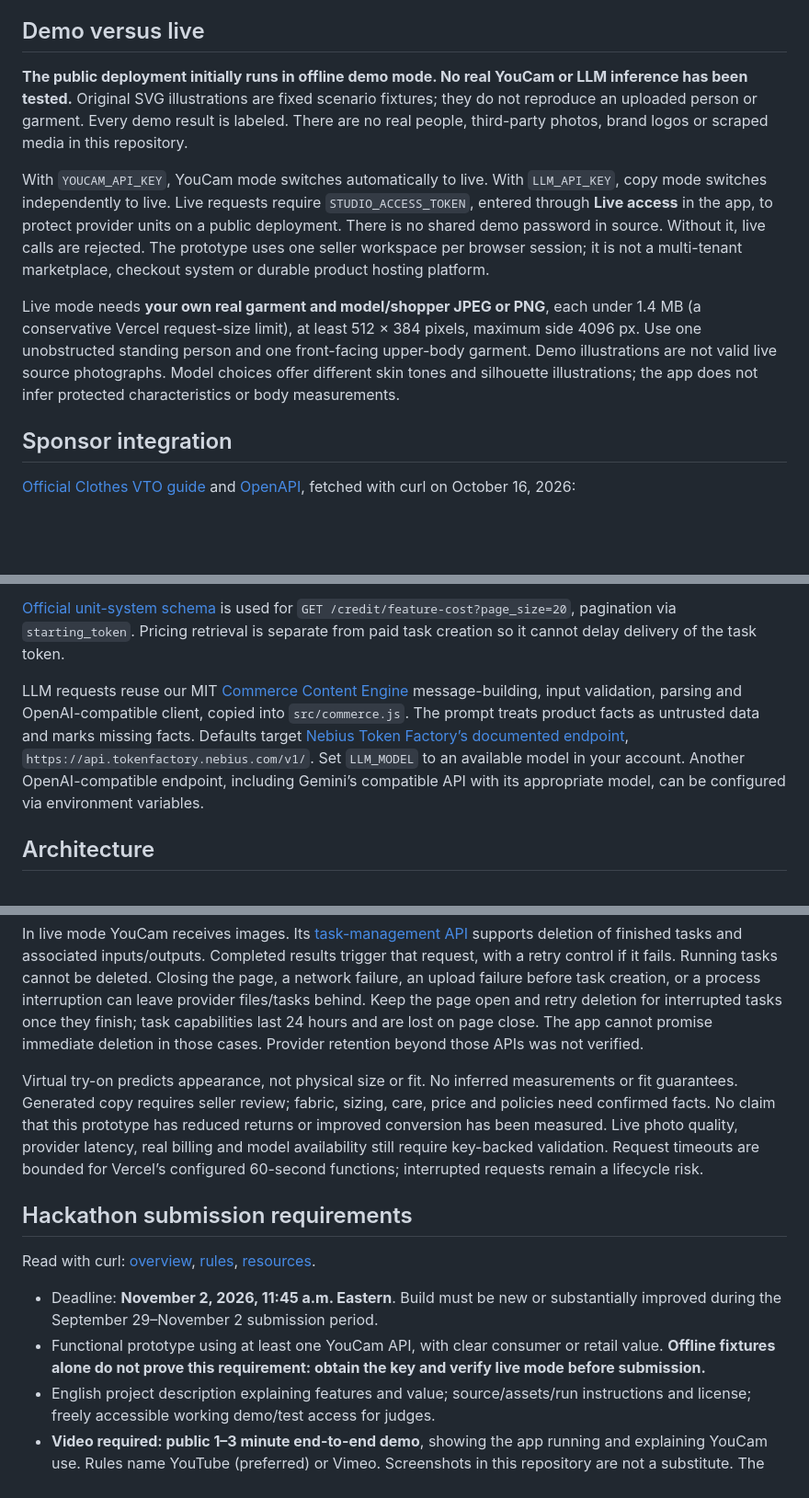
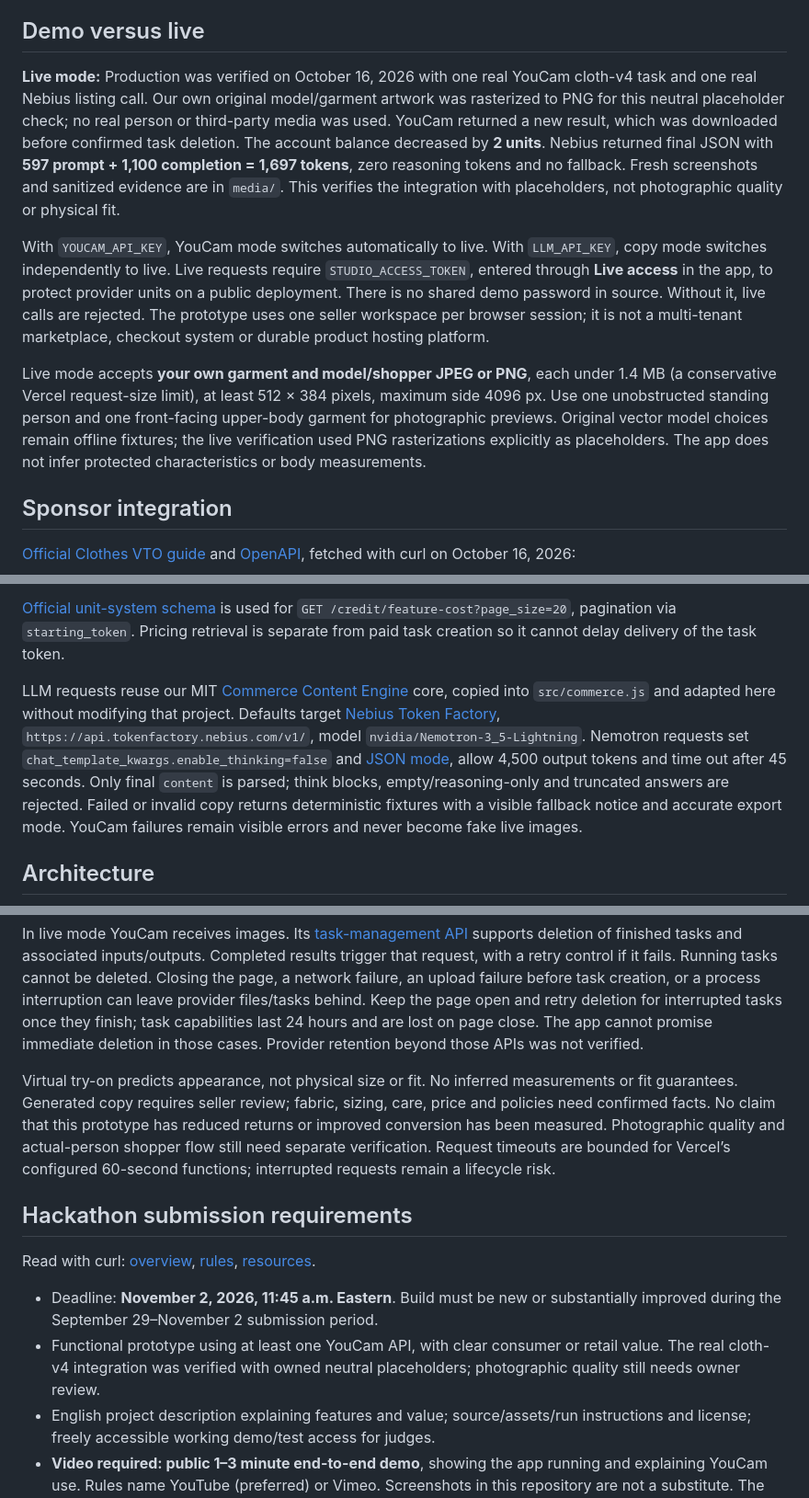
Before and after one commit to kks0488/tryon-listing, a Markdown page: README.md, 3 parts joined by grey strips. Shown at 92% size. Rendered like a GitHub page; blank space fills up the shorter version.

```diff
--- a/README.md
+++ b/README.md
@@ -18,11 +18,11 @@ Demo: [tryon-listing.vercel.app](https://tryon-listing.vercel.app). Source: [kks
 
 ## Demo versus live
 
-**The public deployment initially runs in offline demo mode. No real YouCam or LLM inference has been tested.** Original SVG illustrations are fixed scenario fixtures; they do not reproduce an uploaded person or garment. Every demo result is labeled. There are no real people, third-party photos, brand logos or scraped media in this repository.
+**Live mode:** Production was verified on October 16, 2026 with one real YouCam cloth-v4 task and one real Nebius listing call. Our own original model/garment artwork was rasterized to PNG for this neutral placeholder check; no real person or third-party media was used. YouCam returned a new result, which was downloaded before confirmed task deletion. The account balance decreased by **2 units**. Nebius returned final JSON with **597 prompt + 1,100 completion = 1,697 tokens**, zero reasoning tokens and no fallback. Fresh screenshots and sanitized evidence are in `media/`. This verifies the integration with placeholders, not photographic quality or physical fit.
 
 With `YOUCAM_API_KEY`, YouCam mode switches automatically to live. With `LLM_API_KEY`, copy mode switches independently to live. Live requests require `STUDIO_ACCESS_TOKEN`, entered through **Live access** in the app, to protect provider units on a public deployment. There is no shared demo password in source. Without it, live calls are rejected. The prototype uses one seller workspace per browser session; it is not a multi-tenant marketplace, checkout system or durable product hosting platform.
 
-Live mode needs **your own real garment and model/shopper JPEG or PNG**, each under 1.4 MB (a conservative Vercel request-size limit), at least 512 × 384 pixels, maximum side 4096 px. Use one unobstructed standing person and one front-facing upper-body garment. Demo illustrations are not valid live source photographs. Model choices offer different skin tones and silhouette illustrations; the app does not infer protected characteristics or body measurements.
+Live mode accepts **your own garment and model/shopper JPEG or PNG**, each under 1.4 MB (a conservative Vercel request-size limit), at least 512 × 384 pixels, maximum side 4096 px. Use one unobstructed standing person and one front-facing upper-body garment for photographic previews. Original vector model choices remain offline fixtures; the live verification used PNG rasterizations explicitly as placeholders. The app does not infer protected characteristics or body measurements.
 
 ## Sponsor integration
 
@@ -36,7 +36,7 @@ Live mode needs **your own real garment and model/shopper JPEG or PNG**, each un
 
 [Official unit-system schema](https://docs.perfectcorp.com/_bundle/reference/unit_system.json?download) is used for `GET /credit/feature-cost?page_size=20`, pagination via `starting_token`. Pricing retrieval is separate from paid task creation so it cannot delay delivery of the task token.
 
-LLM requests reuse our MIT [Commerce Content Engine](https://github.com/kks0488/commerce-content-engine) message-building, input validation, parsing and OpenAI-compatible client, copied into `src/commerce.js`. The prompt treats product facts as untrusted data and marks missing facts. Defaults target [Nebius Token Factory’s documented endpoint](https://docs.tokenfactory.nebius.com/api-reference/introduction), `https://api.tokenfactory.nebius.com/v1/`. Set `LLM_MODEL` to an available model in your account. Another OpenAI-compatible endpoint, including Gemini’s compatible API with its appropriate model, can be configured via environment variables.
+LLM requests reuse our MIT [Commerce Content Engine](https://github.com/kks0488/commerce-content-engine) core, copied into `src/commerce.js` and adapted here without modifying that project. Defaults target [Nebius Token Factory](https://docs.tokenfactory.nebius.com/quickstart), `https://api.tokenfactory.nebius.com/v1/`, model `nvidia/Nemotron-3_5-Lightning`. Nemotron requests set `chat_template_kwargs.enable_thinking=false` and [JSON mode](https://docs.tokenfactory.nebius.com/ai-models-inference/json), allow 4,500 output tokens and time out after 45 seconds. Only final `content` is parsed; think blocks, empty/reasoning-only and truncated answers are rejected. Failed or invalid copy returns deterministic fixtures with a visible fallback notice and accurate export mode. YouCam failures remain visible errors and never become fake live images.
 
 ## Architecture
 
@@ -98,14 +100,14 @@ Photo inputs and results stay in application memory; the app writes neither to d
 
 In live mode YouCam receives images. Its [task-management API](https://docs.perfectcorp.com/_bundle/reference/task_management.json?download) supports deletion of finished tasks and associated inputs/outputs. Completed results trigger that request, with a retry control if it fails. Running tasks cannot be deleted. Closing the page, a network failure, an upload failure before task creation, or a process interruption can leave provider files/tasks behind. Keep the page open and retry deletion for interrupted tasks once they finish; task capabilities last 24 hours and are lost on page close. The app cannot promise immediate deletion in those cases. Provider retention beyond those APIs was not verified.
 
-Virtual try-on predicts appearance, not physical size or fit. No inferred measurements or fit guarantees. Generated copy requires seller review; fabric, sizing, care, price and policies need confirmed facts. No claim that this prototype has reduced returns or improved conversion has been measured. Live photo quality, provider latency, real billing and model availability still require key-backed validation. Request timeouts are bounded for Vercel’s configured 60-second functions; interrupted requests remain a lifecycle risk.
+Virtual try-on predicts appearance, not physical size or fit. No inferred measurements or fit guarantees. Generated copy requires seller review; fabric, sizing, care, price and policies need confirmed facts. No claim that this prototype has reduced returns or improved conversion has been measured. Photographic quality and actual-person shopper flow still need separate verification. Request timeouts are bounded for Vercel’s configured 60-second functions; interrupted requests remain a lifecycle risk.
 
 ## Hackathon submission requirements
 
 Read with curl: [overview](https://youcam-api-skin-ai-ecommerce.devpost.com), [rules](https://youcam-api-skin-ai-ecommerce.devpost.com/rules), [resources](https://youcam-api-skin-ai-ecommerce.devpost.com/resources).
 
 - Deadline: **November 2, 2026, 11:45 a.m. Eastern**. Build must be new or substantially improved during the September 29–November 2 submission period.
-- Functional prototype using at least one YouCam API, with clear consumer or retail value. **Offline fixtures alone do not prove this requirement: obtain the key and verify live mode before submission.**
+- Functional prototype using at least one YouCam API, with clear consumer or retail value. The real cloth-v4 integration was verified with owned neutral placeholders; photographic quality still needs owner review.
 - English project description explaining features and value; source/assets/run instructions and license; freely accessible working demo/test access for judges.
 - **Video required: public 1–3 minute end-to-end demo**, showing the app running and explaining YouCam use. Rules name YouTube (preferred) or Vimeo. Screenshots in this repository are not a substitute. The owner must provide/upload the final video URL.
 - Judging: technical implementation, design, impact and quality of idea. Winners must participate in an exit interview.
```
Also changed, not shown: other parts of README.md (+6 -4 lines), media/01-studio.png, media/02-collection.png, media/03-storefront.png, media/04-shopper-consent.png, media/05-content-kit.png, media/06-mobile.png, 6 other files.
